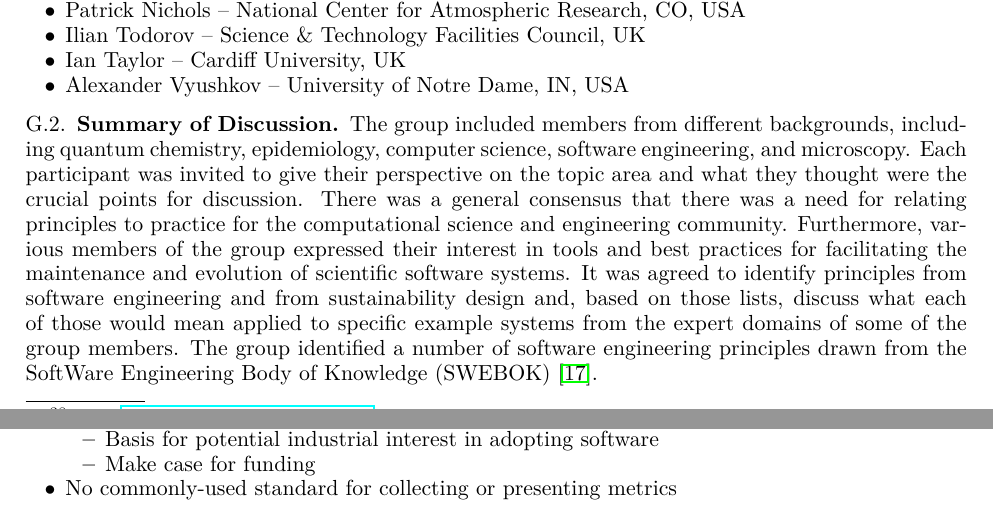
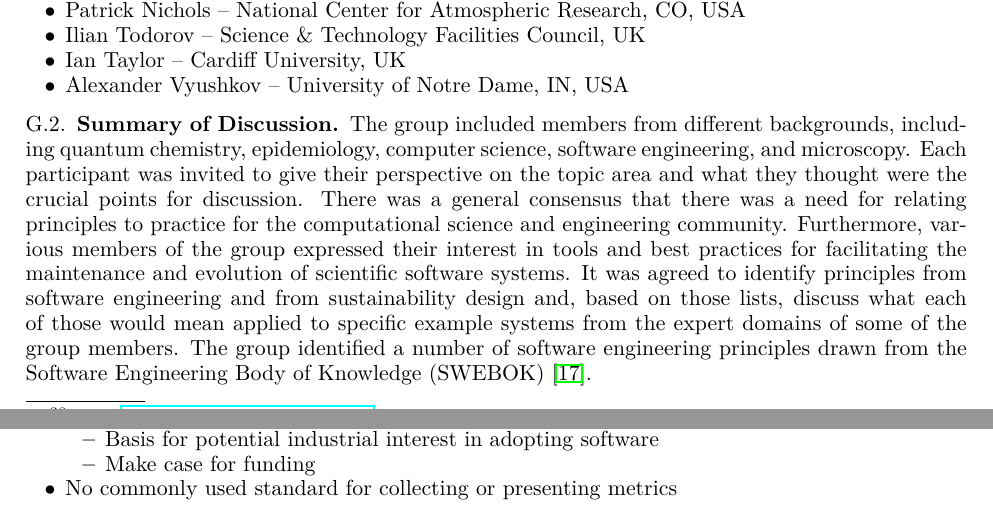
Before and after one commit to WSSSPE/meetings, a LaTeX paper (WSSSPE3/report/WSSSPE3_review.tex, which reads WSSSPE3/report/wg_appendix_eng_design.tex, WSSSPE3/report/wg_appendix_metrics.tex): two parts of pages 28 and 31 of 42, joined at a grey line, cut so that both start at the same text. Compiled offline with pdfLaTeX.

Commit message:
Fix typos.

```diff
--- a/WSSSPE3/report/wg_appendix_eng_design.tex
+++ b/WSSSPE3/report/wg_appendix_eng_design.tex
@@ -20,7 +20,7 @@ Birgit Penzenstadler\footnote{email: \href{mailto:birgit.penzenstadler@csulb.edu
 
 \subsection{Summary of Discussion}
 
-The group included members from different backgrounds, including quantum chemistry, epidemiology, computer science, software engineering, and microscopy. Each participant was invited to give their perspective on the topic area and what they thought were the crucial points for discussion. There was a general consensus that there was a need for relating principles to practice for the computational science and engineering community. Furthermore, various members of the group expressed their interest in tools and best practices for facilitating the maintenance and evolution of scientific software systems. It was agreed to identify principles from software engineering and from sustainability design and, based on those lists, discuss what each of those would mean applied to specific example systems from the expert domains of some of the group members. The group identified a number of software engineering principles drawn from the SoftWare Engineering Body of Knowledge (SWEBOK)~\cite{swebokv3}.
+The group included members from different backgrounds, including quantum chemistry, epidemiology, computer science, software engineering, and microscopy. Each participant was invited to give their perspective on the topic area and what they thought were the crucial points for discussion. There was a general consensus that there was a need for relating principles to practice for the computational science and engineering community. Furthermore, various members of the group expressed their interest in tools and best practices for facilitating the maintenance and evolution of scientific software systems. It was agreed to identify principles from software engineering and from sustainability design and, based on those lists, discuss what each of those would mean applied to specific example systems from the expert domains of some of the group members. The group identified a number of software engineering principles drawn from the Software Engineering Body of Knowledge (SWEBOK)~\cite{swebokv3}.
 
 Software design principles included: abstraction; coupling and cohesion; decomposition and modularization; encapsulation and information hiding; separation of interface and implementation; sufficiency completeness \& primitiveness; and separation of concerns. Similarly, user interface design principles included: learnability; user familiarity; consistency; minimal surprise; recoverability; user guidance; and user diversity. The sustainability design principles were drawn from the Karlskrona Manifesto on Sustainability Design~\cite{Becker:2014}. The manifesto states that sustainability is systemic; multidimensional; interdisciplinary; transcends the system's purpose; applies to both a system and its wider contexts; requires action on multiple levels; requires multiple timescales; changing design to take into account long-term effects doesn't automatically imply sacrifices; system visibility is a precondition for and enabler of sustainability design.
 A number of sustainable software engineering principles proposed by Tate~\cite{tate:2005} were also considered including: continual refinement of product and project practices; a working product at all times; continual emphasis on design; and value defect prevention over defect detection.
--- a/WSSSPE3/report/wg_appendix_metrics.tex
+++ b/WSSSPE3/report/wg_appendix_metrics.tex
@@ -240,7 +240,7 @@ Metrics are important for:
 \end{itemize}
 
 \item
-No commonly-used standard for collecting or presenting metrics
+No commonly used standard for collecting or presenting metrics
 
 \item
 We don't know if there is a common set of metrics
```
Also changed, not shown: WSSSPE3/report/WSSSPE3_review.tex (+1 -1 lines), WSSSPE3/report/wg_main_eng_design.tex (+1 -1 lines).
